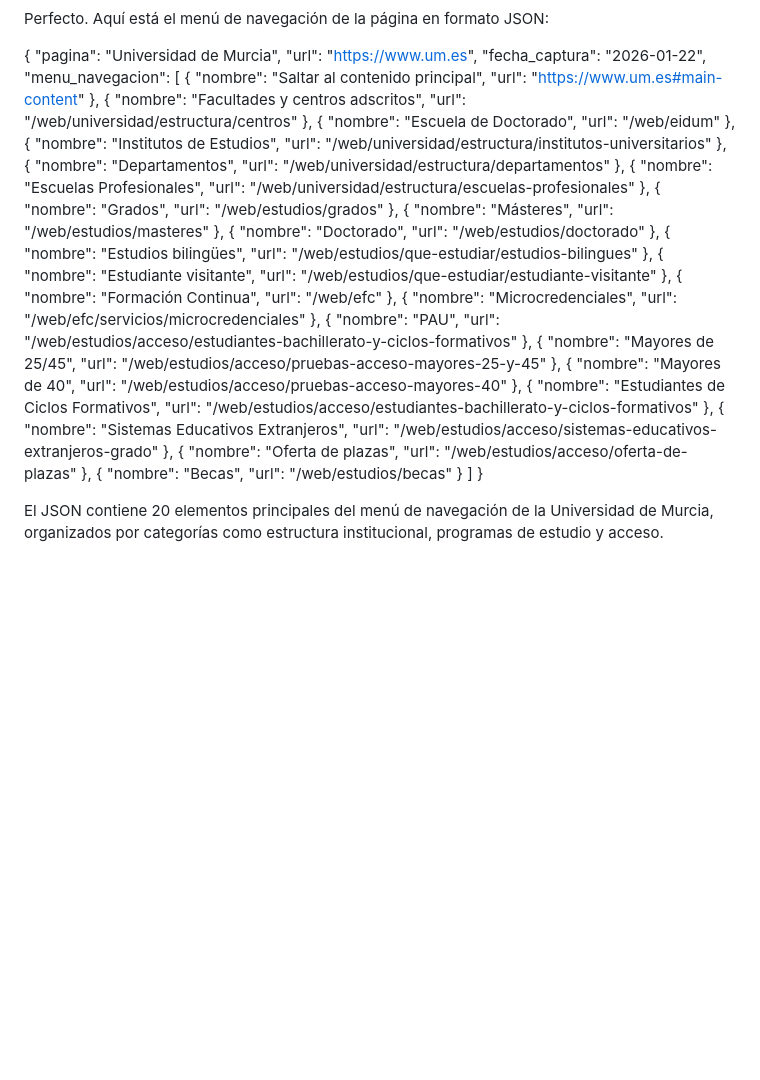
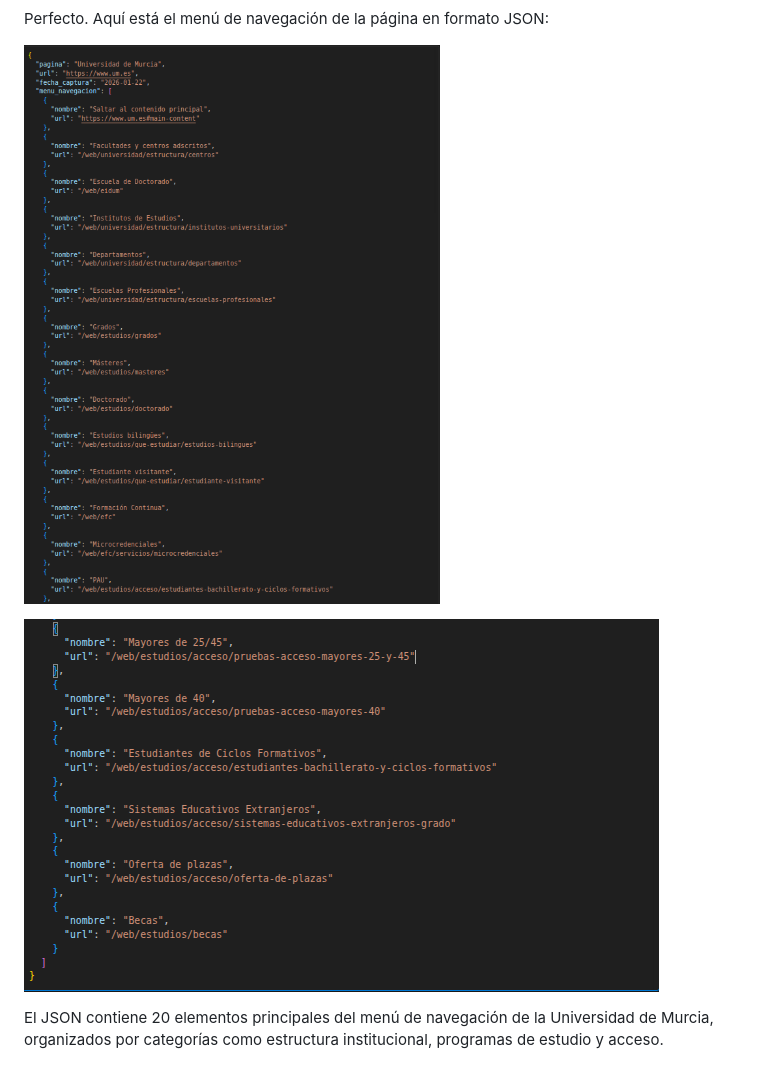
Before and after one commit to Digio-Campus/Pruebas_MCPs, a Markdown page: README.md, the part around the change printed below. GitHub-like rendering; pictures changed too: imagenes/imagen5-7.png (added), imagenes/imagen5-8.png (added); blank space fills up the shorter version.

```diff
--- a/README.md
+++ b/README.md
@@ -335,92 +256,8 @@ EOF
 
 Perfecto. Aquí está el menú de navegación de la página en formato JSON:
 
-{
-  "pagina": "Universidad de Murcia",
-  "url": "https://www.um.es",
-  "fecha_captura": "2026-01-22",
-  "menu_navegacion": [
-    {
-      "nombre": "Saltar al contenido principal",
-      "url": "https://www.um.es#main-content"
-    },
-    {
-      "nombre": "Facultades y centros adscritos",
-      "url": "/web/universidad/estructura/centros"
-    },
-    {
-      "nombre": "Escuela de Doctorado",
-      "url": "/web/eidum"
-    },
-    {
-      "nombre": "Institutos de Estudios",
-      "url": "/web/universidad/estructura/institutos-universitarios"
-    },
-    {
-      "nombre": "Departamentos",
-      "url": "/web/universidad/estructura/departamentos"
-    },
-    {
-      "nombre": "Escuelas Profesionales",
-      "url": "/web/universidad/estructura/escuelas-profesionales"
-    },
-    {
-      "nombre": "Grados",
-      "url": "/web/estudios/grados"
-    },
-    {
-      "nombre": "Másteres",
-      "url": "/web/estudios/masteres"
-    },
-    {
-      "nombre": "Doctorado",
-      "url": "/web/estudios/doctorado"
-    },
-    {
-      "nombre": "Estudios bilingües",
-      "url": "/web/estudios/que-estudiar/estudios-bilingues"
-    },
-    {
-      "nombre": "Estudiante visitante",
-      "url": "/web/estudios/que-estudiar/estudiante-visitante"
-    },
-    {
-      "nombre": "Formación Continua",
-      "url": "/web/efc"
-    },
-    {
-      "nombre": "Microcredenciales",
-      "url": "/web/efc/servicios/microcredenciales"
-    },
-    {
-      "nombre": "PAU",
-      "url": "/web/estudios/acceso/estudiantes-bachillerato-y-ciclos-formativos"
-    },
-    {
-      "nombre": "Mayores de 25/45",
-      "url": "/web/estudios/acceso/pruebas-acceso-mayores-25-y-45"
-    },
-    {
-      "nombre": "Mayores de 40",
-      "url": "/web/estudios/acceso/pruebas-acceso-mayores-40"
-    },
-    {
-      "nombre": "Estudiantes de Ciclos Formativos",
-      "url": "/web/estudios/acceso/estudiantes-bachillerato-y-ciclos-formativos"
-    },
-    {
-      "nombre": "Sistemas Educativos Extranjeros",
-      "url": "/web/estudios/acceso/sistemas-educativos-extranjeros-grado"
-    },
-    {
-      "nombre": "Oferta de plazas",
-      "url": "/web/estudios/acceso/oferta-de-plazas"
-    },
-    {
-      "nombre": "Becas",
-      "url": "/web/estudios/becas"
-    }
-  ]
-}
+![Prueba 5](imagenes/imagen5-7.png)
+
+![Prueba 5](imagenes/imagen5-8.png)
 
 El JSON contiene 20 elementos principales del menú de navegación de la Universidad de Murcia, organizados por categorías como estructura institucional, programas de estudio y acceso.
```
Also changed, not shown: other parts of README.md (+2 -81 lines), imagenes/imagen5-5.png (added), imagenes/imagen5-6.png (added).
